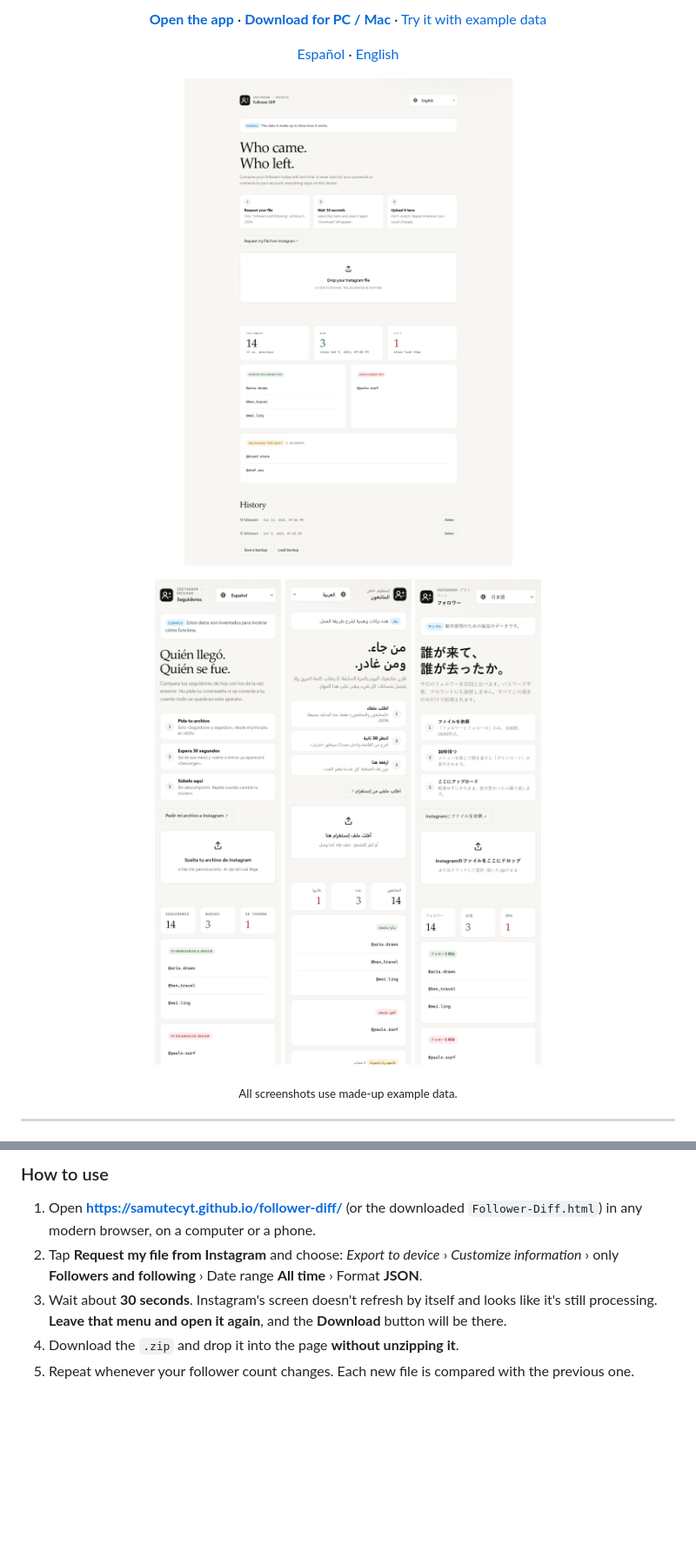
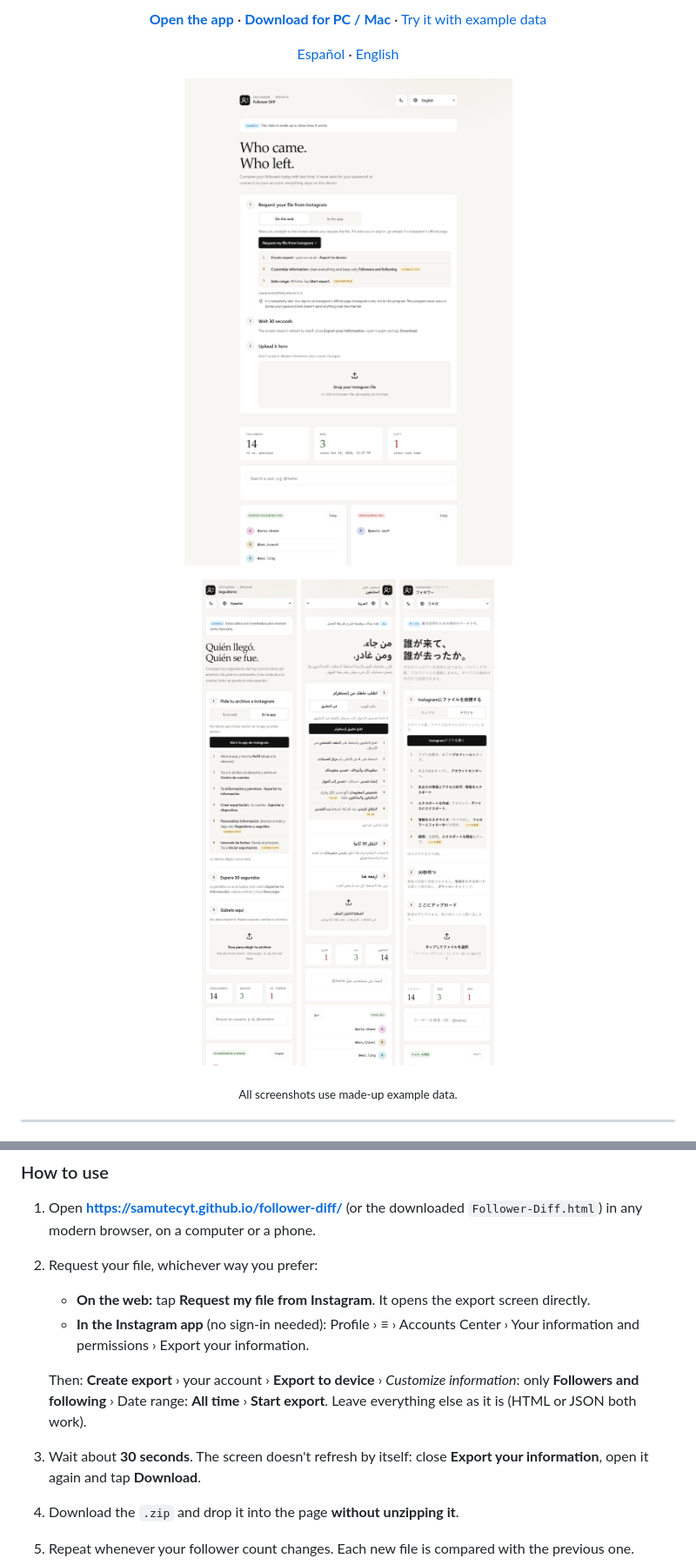
Before and after one commit to SamuTecYT/follower-diff, a Markdown page: README.md, 2 parts joined by grey strips. Shown at 87% size. Drawn GitHub-style; pictures changed too: screenshots/desktop-en.png, screenshots/mobile-ar.png, screenshots/mobile-es.png; blank space fills up the shorter version.

```diff
--- a/README.md
+++ b/README.md
@@ -71,8 +71,12 @@ It uses only Instagram's official **Download your information** feature. The app
 
 ### How to use
 1. Open **https://samutecyt.github.io/follower-diff/** (or the downloaded `Follower-Diff.html`) in any modern browser, on a computer or a phone.
-2. Tap **Request my file from Instagram** and choose: *Export to device* › *Customize information* › only **Followers and following** › Date range **All time** › Format **JSON**.
-3. Wait about **30 seconds**. Instagram's screen doesn't refresh by itself and looks like it's still processing. **Leave that menu and open it again**, and the **Download** button will be there.
+2. Request your file, whichever way you prefer:
+   - **On the web:** tap **Request my file from Instagram**. It opens the export screen directly.
+   - **In the Instagram app** (no sign-in needed): Profile › ≡ › Accounts Center › Your information and permissions › Export your information.
+
+   Then: **Create export** › your account › **Export to device** › *Customize information*: only **Followers and following** › Date range: **All time** › **Start export**. Leave everything else as it is (HTML or JSON both work).
+3. Wait about **30 seconds**. The screen doesn't refresh by itself: close **Export your information**, open it again and tap **Download**.
 4. Download the `.zip` and drop it into the page **without unzipping it**.
 5. Repeat whenever your follower count changes. Each new file is compared with the previous one.
 
```
Also changed, not shown: other parts of README.md (+13 -3 lines), 2 other files.
